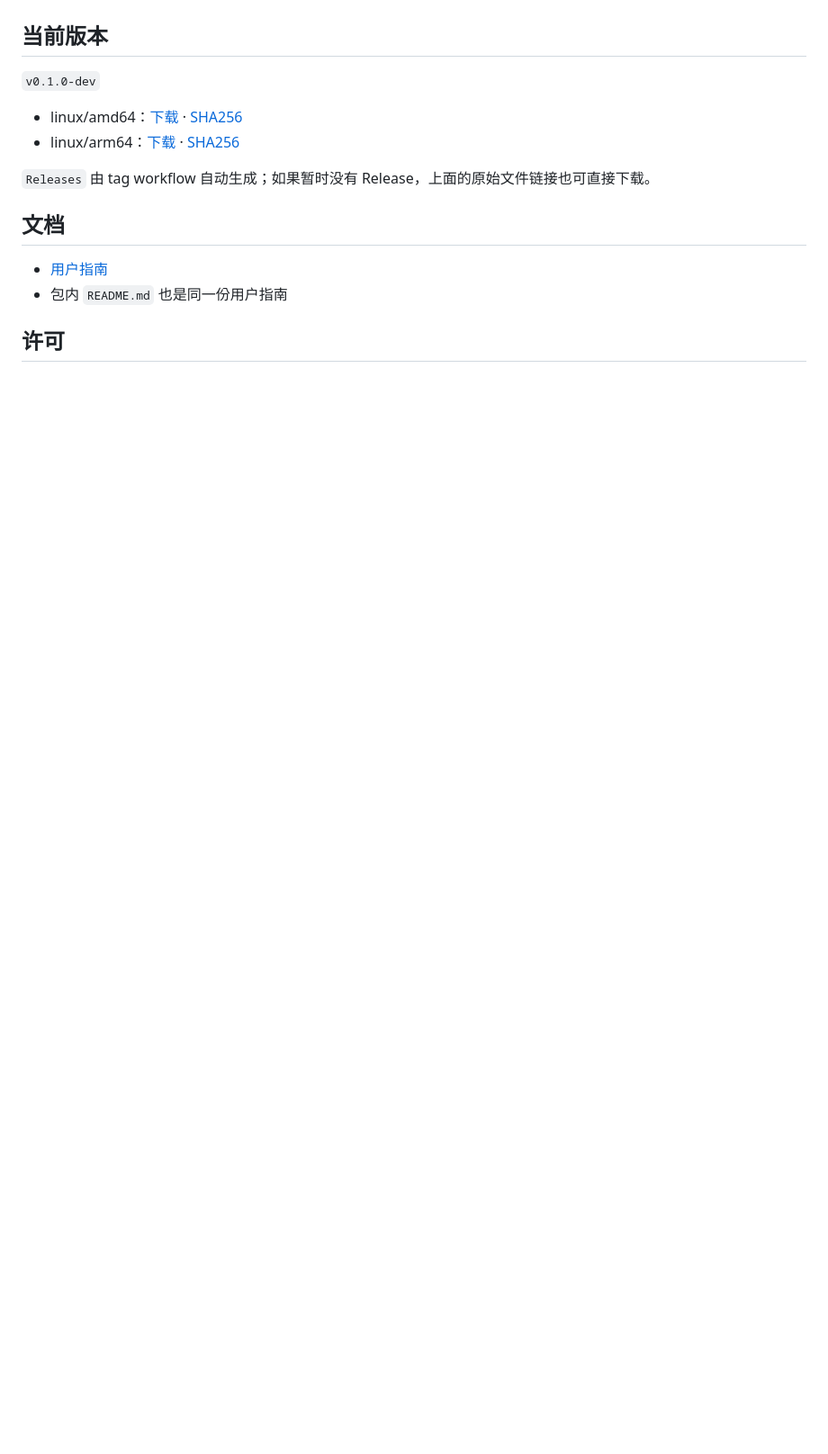
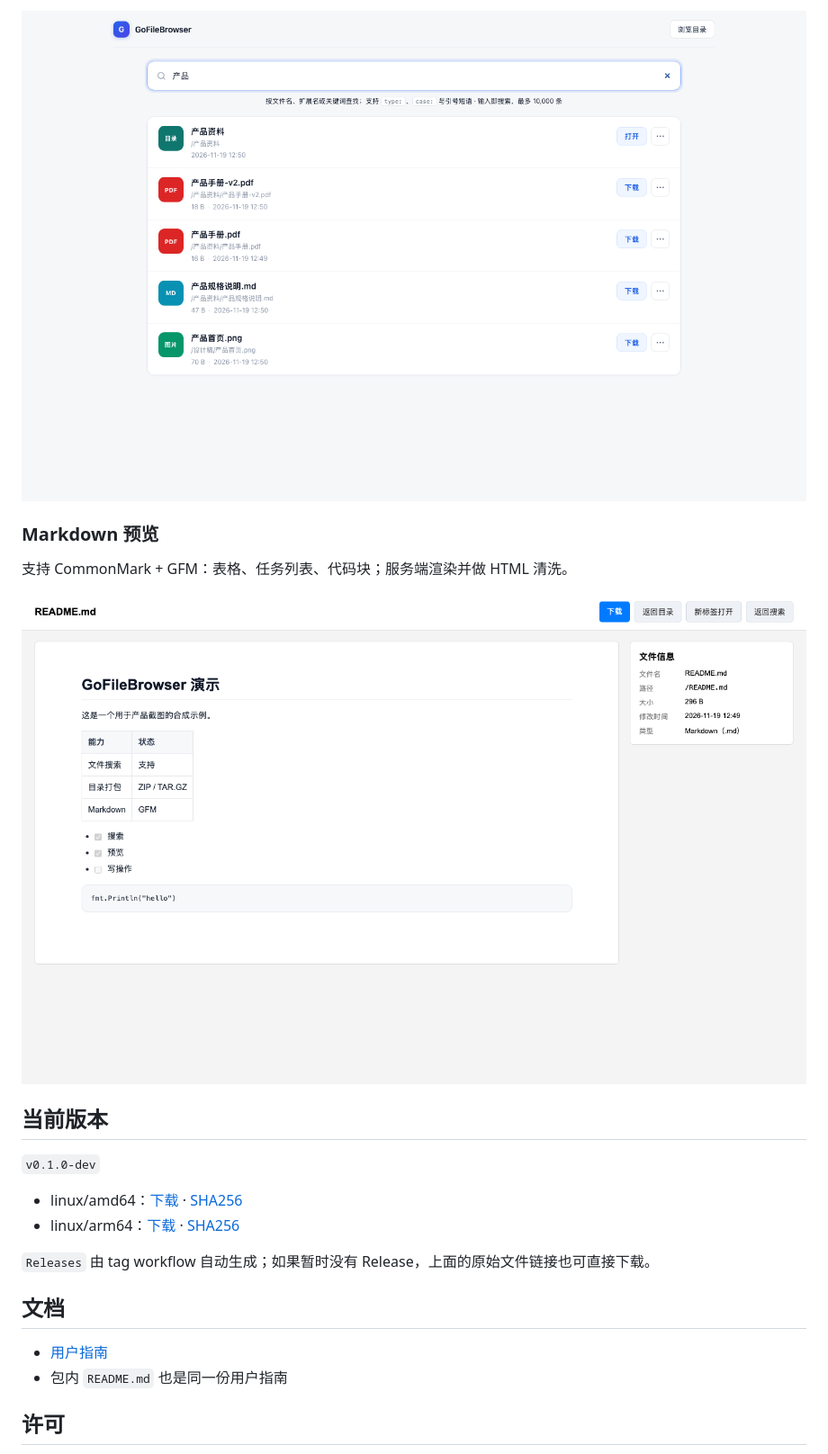
Before and after one commit to szc3h9/GoFileBrowser-Binaries, a Markdown page: README.md, the part around one of its changes. Shown at 90% size. Rendered like a GitHub page; pictures changed too: screenshots/markdown.png (added), screenshots/search.png (added); blank space fills up the shorter version.

```diff
--- a/README.md
+++ b/README.md
@@ -23,3 +38,10 @@ tar -xzf GoFileBrowser-*.tar.gz
+![搜索](screenshots/search.png)
+
+### Markdown 预览
+
+支持 CommonMark + GFM：表格、任务列表、代码块；服务端渲染并做 HTML 清洗。
+
+![Markdown 预览](screenshots/markdown.png)
 
 ## 当前版本
 
```
Also changed, not shown: other parts of README.md (+15 -0 lines), screenshots/browse.png (added).
